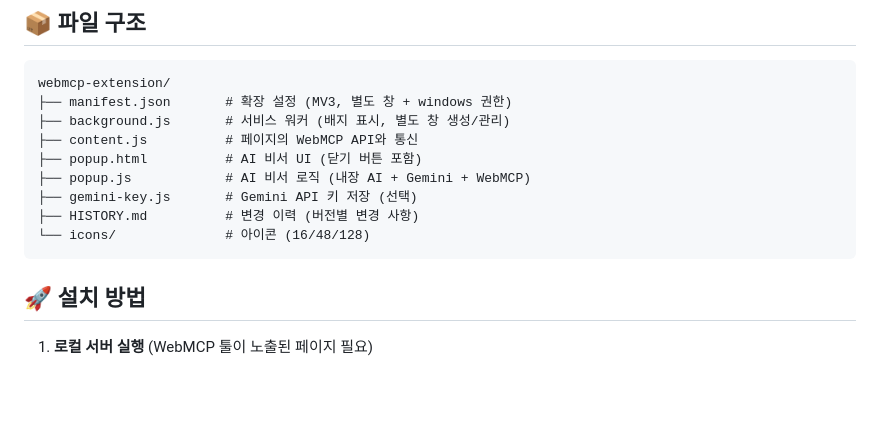
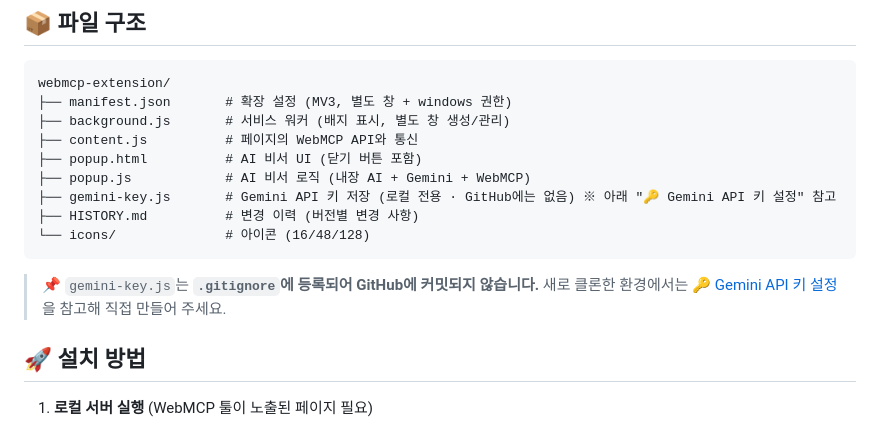
Before and after one commit to ilyoungkim/webmcp_luvd, a Markdown page: webmcp-extension/README.md, the part around one of its changes. Rendered like a GitHub page; blank space fills up the shorter version.

````diff
--- a/webmcp-extension/README.md
+++ b/webmcp-extension/README.md
@@ -70,10 +70,12 @@ webmcp-extension/
 ├── content.js          # 페이지의 WebMCP API와 통신
 ├── popup.html          # AI 비서 UI (닫기 버튼 포함)
 ├── popup.js            # AI 비서 로직 (내장 AI + Gemini + WebMCP)
-├── gemini-key.js       # Gemini API 키 저장 (선택)
+├── gemini-key.js       # Gemini API 키 저장 (로컬 전용 · GitHub에는 없음) ※ 아래 "🔑 Gemini API 키 설정" 참고
 ├── HISTORY.md          # 변경 이력 (버전별 변경 사항)
 └── icons/              # 아이콘 (16/48/128)
 ```
+
+> 📌 `gemini-key.js`는 **`.gitignore`에 등록되어 GitHub에 커밋되지 않습니다.** 새로 클론한 환경에서는 [🔑 Gemini API 키 설정](#-gemini-api-키-설정-gemini-keyjs)을 참고해 직접 만들어 주세요.
 
 ## 🚀 설치 방법
 
````
Also changed, not shown: other parts of webmcp-extension/README.md (+43 -0 lines).
